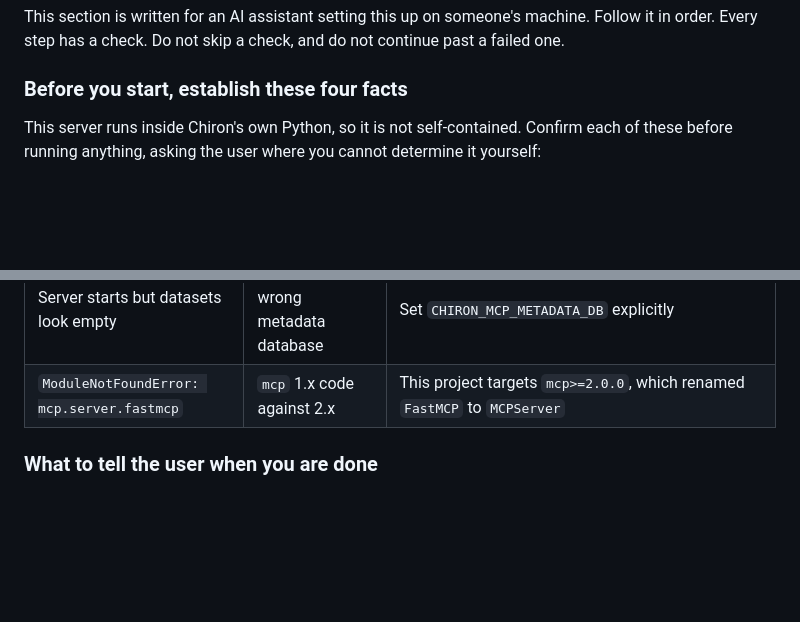
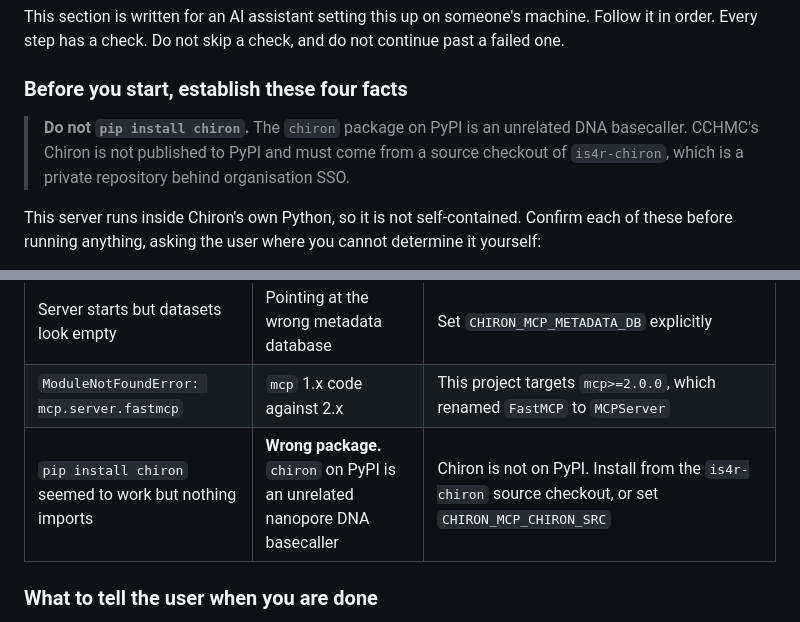
Before and after one commit to ri-ds/chiron-mcp, a Markdown page: README.md, 2 parts joined by grey strips. Rendered like a GitHub page; blank space fills up the shorter version.

Commit message:
Warn that the PyPI 'chiron' package is a different project
'chiron' on PyPI is an unrelated nanopore DNA basecaller. An agent following
the setup guide could install it, see a success message, and then be confused
when nothing imports. CCHMC's Chiron is not on PyPI and must come from an
is4r-chiron source checkout.

```diff
--- a/README.md
+++ b/README.md
@@ -170,6 +170,10 @@ order. Every step has a check. Do not skip a check, and do not continue past a f
 
 ### Before you start, establish these four facts
 
+> **Do not `pip install chiron`.** The `chiron` package on PyPI is an unrelated DNA
+> basecaller. CCHMC's Chiron is not published to PyPI and must come from a source
+> checkout of `is4r-chiron`, which is a private repository behind organisation SSO.
+
 This server runs inside Chiron's own Python, so it is not self-contained. Confirm each of these
 before running anything, asking the user where you cannot determine it yourself:
 
@@ -316,6 +320,7 @@ and confirm the row-level tools are refused.
 | Tools missing after restart | Config not loaded | Check the JSON parses, paths are absolute, and you edited the right file |
 | Server starts but datasets look empty | Pointing at the wrong metadata database | Set `CHIRON_MCP_METADATA_DB` explicitly |
 | `ModuleNotFoundError: mcp.server.fastmcp` | `mcp` 1.x code against 2.x | This project targets `mcp>=2.0.0`, which renamed `FastMCP` to `MCPServer` |
+| `pip install chiron` seemed to work but nothing imports | **Wrong package.** `chiron` on PyPI is an unrelated nanopore DNA basecaller | Chiron is not on PyPI. Install from the `is4r-chiron` source checkout, or set `CHIRON_MCP_CHIRON_SRC` |
 
 ### What to tell the user when you are done
 
```
